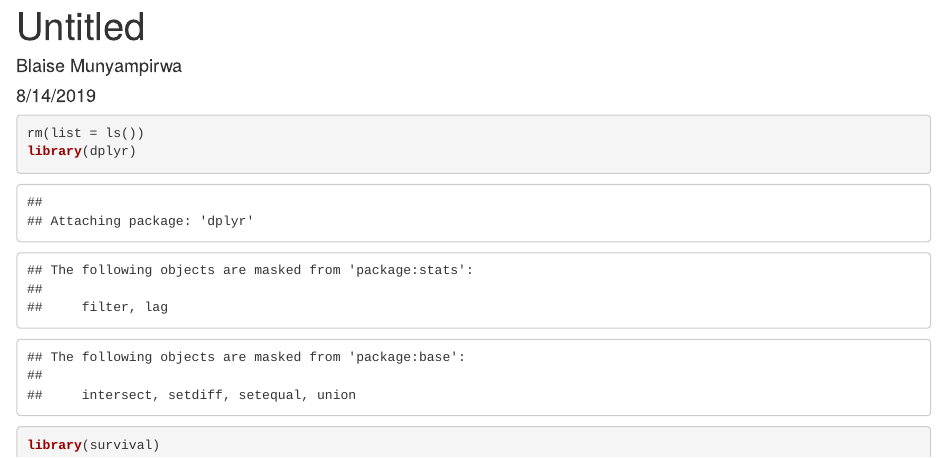
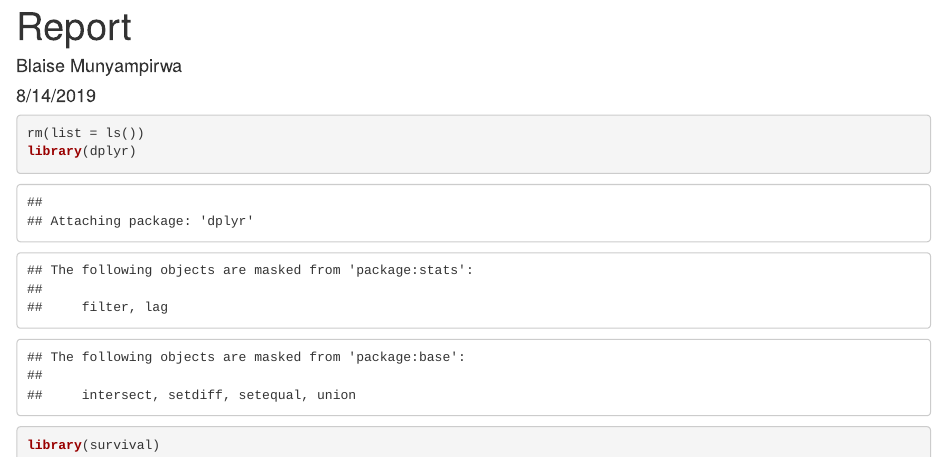
Before and after one commit to BlaiseMuhirwa/Modeling-Cancer-Treatment, an R Markdown document (Report.Rmd): the page in a window 1100 px wide, from its top. Rendered offline with R 4.5, knitr and Pandoc, with nearby package versions; some code elsewhere in the file could not run offline.

Commit message:
Update Report.Rmd

```diff
--- a/Report.Rmd
+++ b/Report.Rmd
@@ -1,5 +1,5 @@
 ---
-title: "Untitled"
+title: "Report"
 author: "Blaise Munyampirwa"
 date: "8/14/2019"
 output:
```
